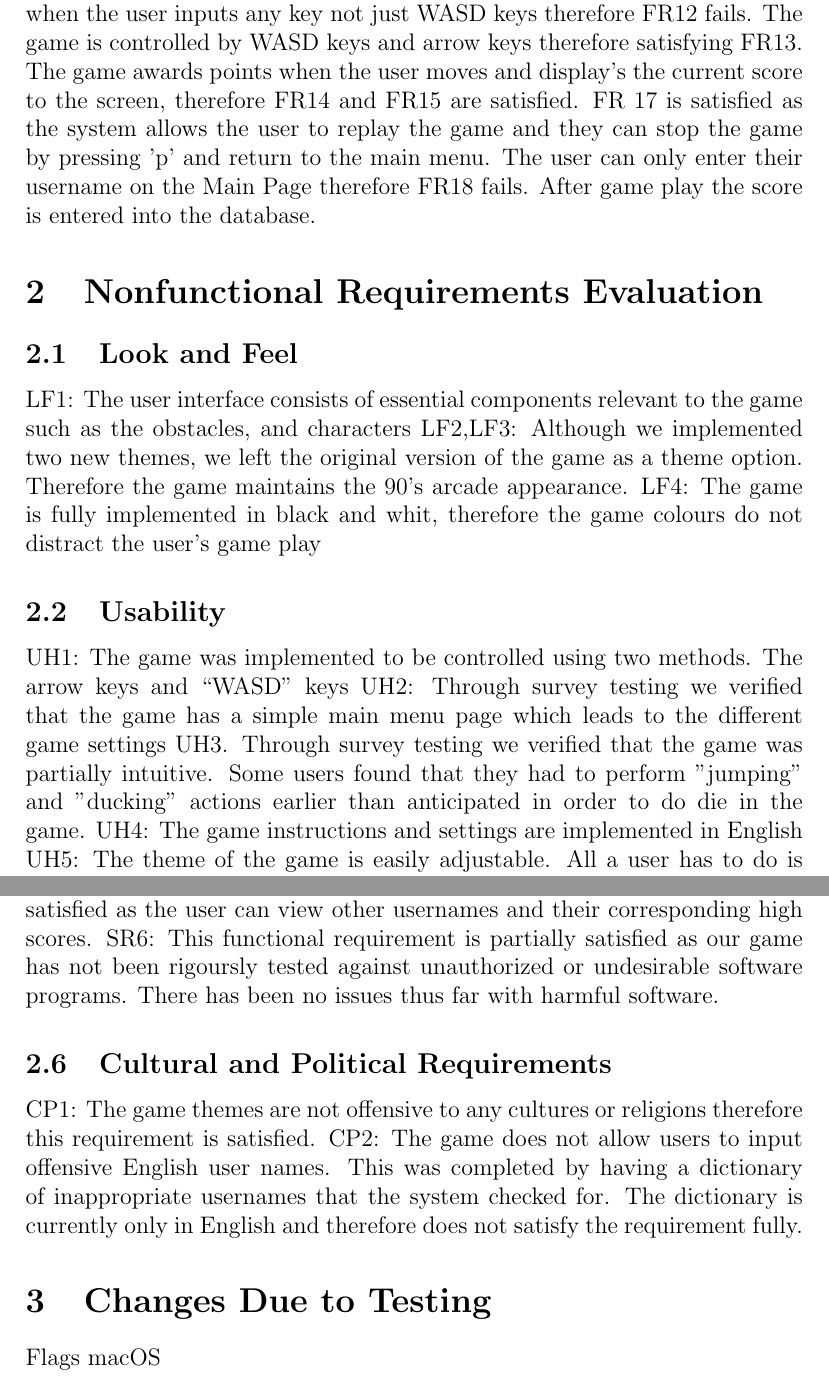
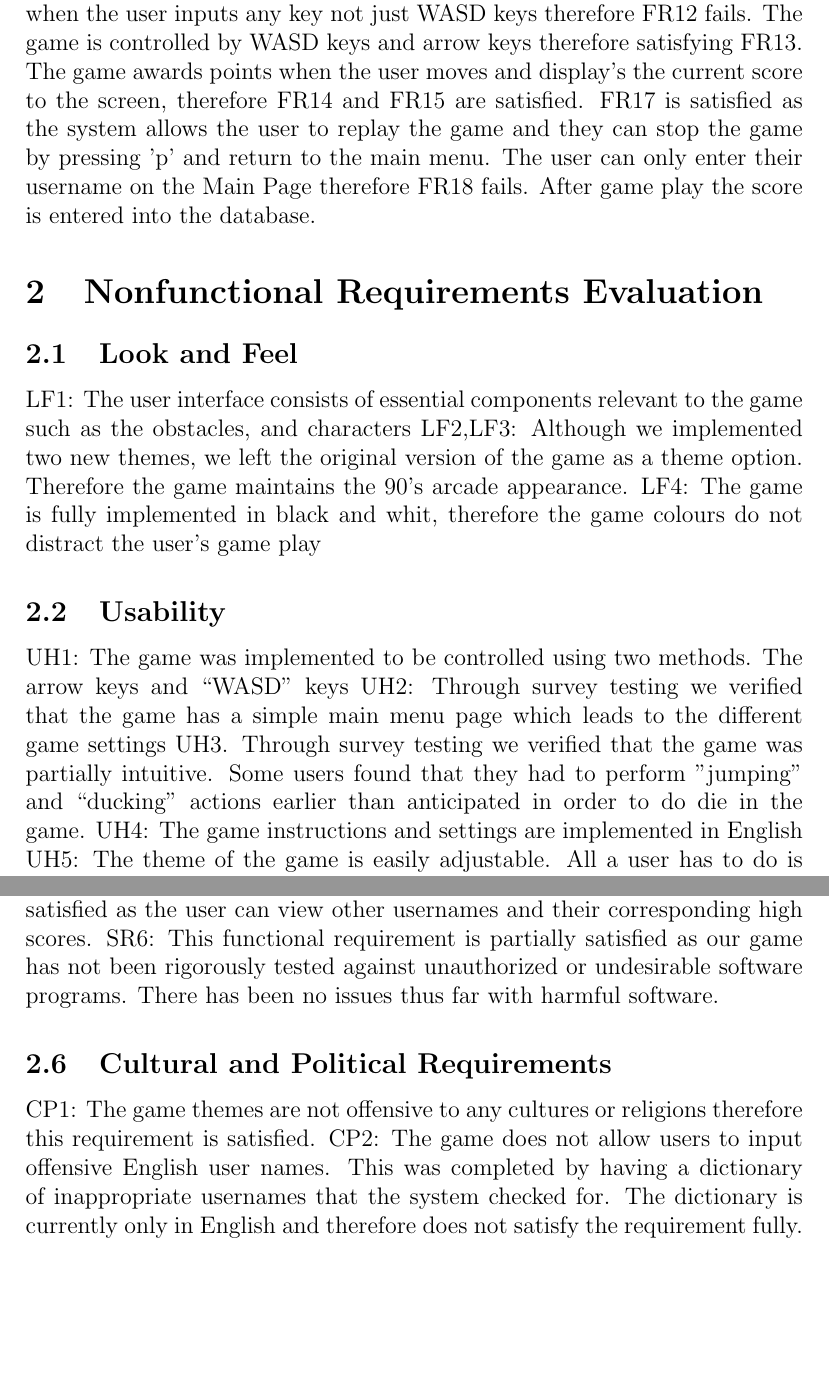
Before and after one commit to tammmyz/dino-game, a LaTeX document (Doc/Rev1_Final_Doc/Test_Report/Test_report_rev1.tex): two parts of pages 5 and 7 of 12, joined at a grey line, cut so that both start at the same text, the shorter picture padded with empty space. Compiled offline with pdfLaTeX.

Commit message:
add test report

```diff
--- a/Doc/Rev1_Final_Doc/Test_Report/Test_report_rev1.tex
+++ b/Doc/Rev1_Final_Doc/Test_Report/Test_report_rev1.tex
@@ -75,7 +75,7 @@ The Leaderboard Page is fully functional. The user is able to access the Leaderb
 The Game Settings Page meets the functional requirements stated in the SRS. The user is able to transition from the Game Settings Page to the Menu Page and vice versa, as stated in FR6. Moreover, the game audio can be manipulated by the user within the Game Settings Page, as stated in FR7. Finally, FR8 states that themes must be displayed and the user is able to select a theme. This functional requirement has been met.
 
 \subsection{E4: Playing the Game}
-The game functions as proposed, the game displays the correct theme based off user input, the initial score is 0 and sound is outputted based on settings, this satisfies FR9, FR10, and FR11 respectively. The system starts gameplay when the user inputs any key not just WASD keys therefore FR12 fails. The game is controlled by WASD keys and arrow keys therefore satisfying FR13. The game awards points when the user moves and display's the current score to the screen, therefore FR14 and FR15 are satisfied. FR 17 is satisfied as the system allows the user to replay the game and they can stop the game by pressing 'p' and return to the main menu. The user can only enter their username on the Main Page therefore FR18 fails. After game play the score is entered into the database.
+The game functions as proposed, the game displays the correct theme based off user input, the initial score is 0 and sound is outputted based on settings, this satisfies FR9, FR10, and FR11 respectively. The system starts gameplay when the user inputs any key not just WASD keys therefore FR12 fails. The game is controlled by WASD keys and arrow keys therefore satisfying FR13. The game awards points when the user moves and display's the current score to the screen, therefore FR14 and FR15 are satisfied. FR17 is satisfied as the system allows the user to replay the game and they can stop the game by pressing 'p' and return to the main menu. The user can only enter their username on the Main Page therefore FR18 fails. After game play the score is entered into the database.
 
 
 \section{Nonfunctional Requirements Evaluation}
@@ -123,18 +123,11 @@ SR2: Users are permitted to change game settings through the user interface ther
 SR3: The product does not protect itself from unauthorized user modifications, this is due to the download method for users.
 SR4: The user is able to modify the scores due to the download method.
 SR5: This is satisfied as the user can view other usernames and their corresponding high scores.
-SR6: This functional requirement is partially satisfied as our game has not been rigoursly tested against unauthorized or undesirable software programs. There has been no issues thus far with harmful software.
+SR6: This functional requirement is partially satisfied as our game has not been rigorously tested against unauthorized or undesirable software programs. There has been no issues thus far with harmful software.
 
 \subsection{Cultural and Political Requirements}
 CP1: The game themes are not offensive to any cultures or religions therefore this requirement is satisfied.
 CP2: The game does not allow users to input offensive English user names. This was completed by having a dictionary of inappropriate usernames that the system checked for. The dictionary is currently only in English and therefore does not satisfy the requirement fully.
-
-\section{Changes Due to Testing}
-
-
-Flags
-macOS
-
 
 
 \section{Automated Testing}
```
Also changed, not shown: Doc/Rev1_Final_Doc/Test_Report/Test_Report.pdf, Doc/Rev1_Final_Doc/Test_Report/Test_report_rev1.tex (4 more changed lines).
